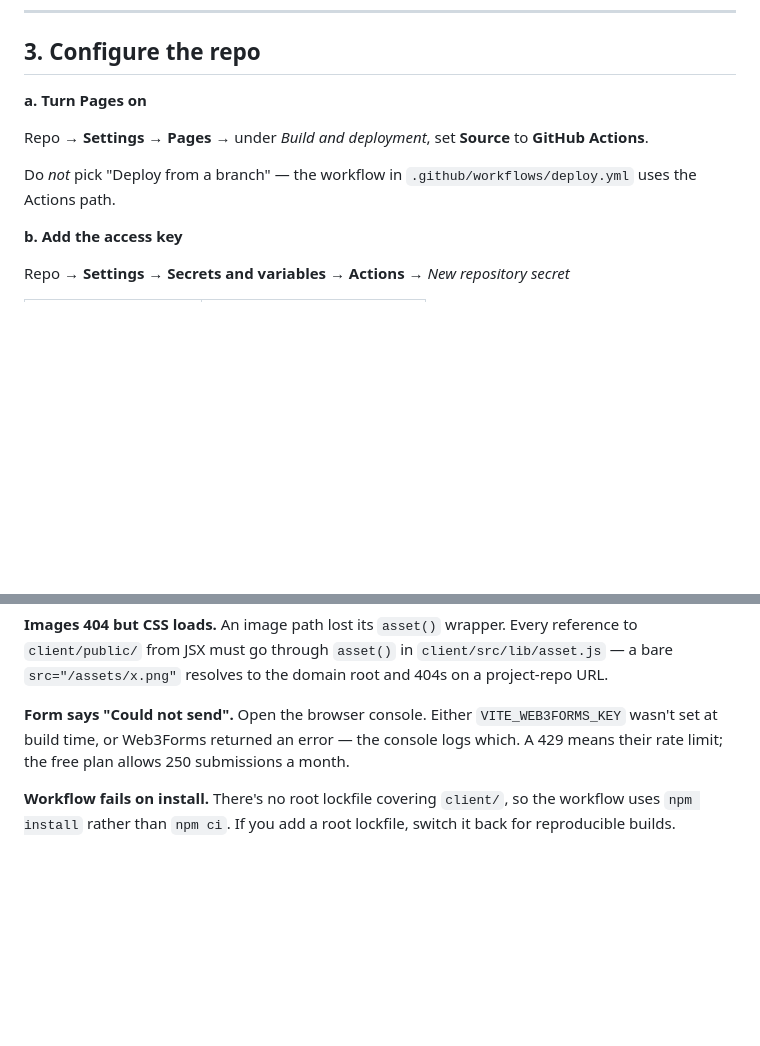
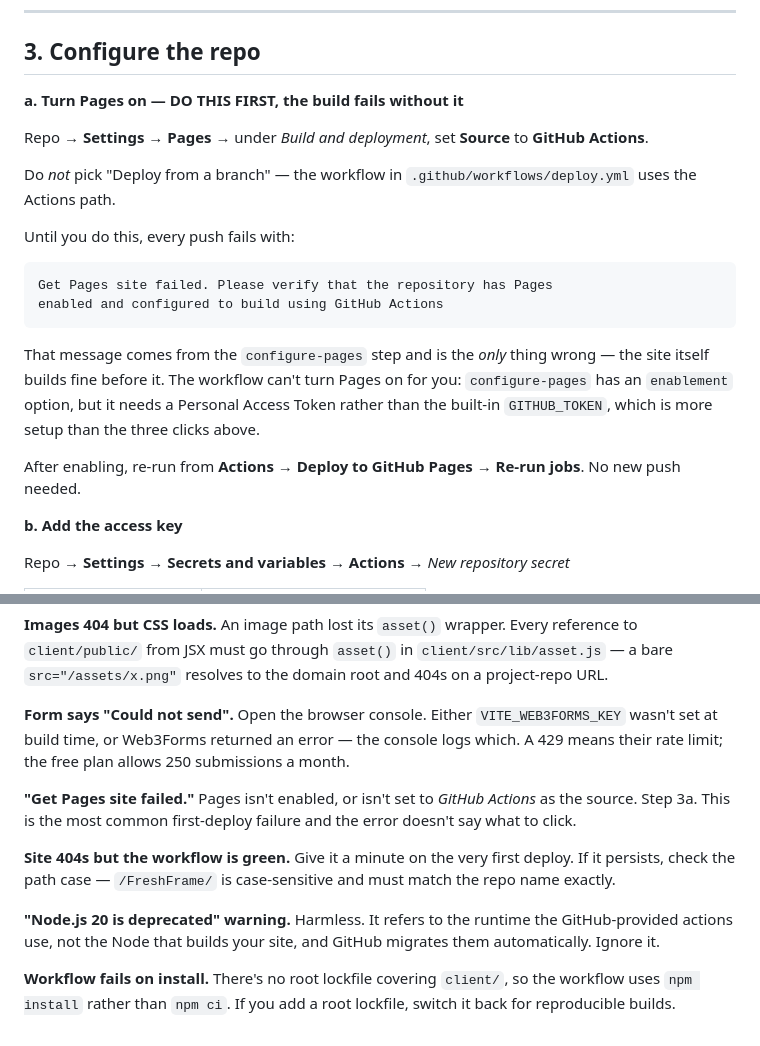
Before and after one commit to Ganesh-0509/FreshFrame, a Markdown page: DEPLOY.md, 2 parts joined by grey strips. Rendered like a GitHub page; blank space fills up the shorter version.

Commit message:
Document that Pages must be enabled before the first deploy
The first run failed at configure-pages with 'Get Pages site failed',
which doesn't say what to click. The site itself built fine. Adds the
fix to step 3a and three troubleshooting entries.

````diff
--- a/DEPLOY.md
+++ b/DEPLOY.md
@@ -77,13 +77,29 @@ swap the secret in step 3b.
 
 ## 3. Configure the repo
 
-**a. Turn Pages on**
+**a. Turn Pages on — DO THIS FIRST, the build fails without it**
 
 Repo → **Settings → Pages** → under *Build and deployment*, set
 **Source** to **GitHub Actions**.
 
 Do *not* pick "Deploy from a branch" — the workflow in
 `.github/workflows/deploy.yml` uses the Actions path.
+
+Until you do this, every push fails with:
+
+```
+Get Pages site failed. Please verify that the repository has Pages
+enabled and configured to build using GitHub Actions
+```
+
+That message comes from the `configure-pages` step and is the *only* thing
+wrong — the site itself builds fine before it. The workflow can't turn Pages on
+for you: `configure-pages` has an `enablement` option, but it needs a Personal
+Access Token rather than the built-in `GITHUB_TOKEN`, which is more setup than
+the three clicks above.
+
+After enabling, re-run from **Actions → Deploy to GitHub Pages → Re-run jobs**.
+No new push needed.
 
 **b. Add the access key**
 
@@ -166,6 +182,18 @@ to the domain root and 404s on a project-repo URL.
 the console logs which. A 429 means their rate limit; the free plan allows 250
 submissions a month.
 
+**"Get Pages site failed."** Pages isn't enabled, or isn't set to *GitHub
+Actions* as the source. Step 3a. This is the most common first-deploy failure
+and the error doesn't say what to click.
+
+**Site 404s but the workflow is green.** Give it a minute on the very first
+deploy. If it persists, check the path case — `/FreshFrame/` is case-sensitive
+and must match the repo name exactly.
+
+**"Node.js 20 is deprecated" warning.** Harmless. It refers to the runtime the
+GitHub-provided actions use, not the Node that builds your site, and GitHub
+migrates them automatically. Ignore it.
+
 **Workflow fails on install.** There's no root lockfile covering `client/`, so
 the workflow uses `npm install` rather than `npm ci`. If you add a root lockfile,
 switch it back for reproducible builds.
````
